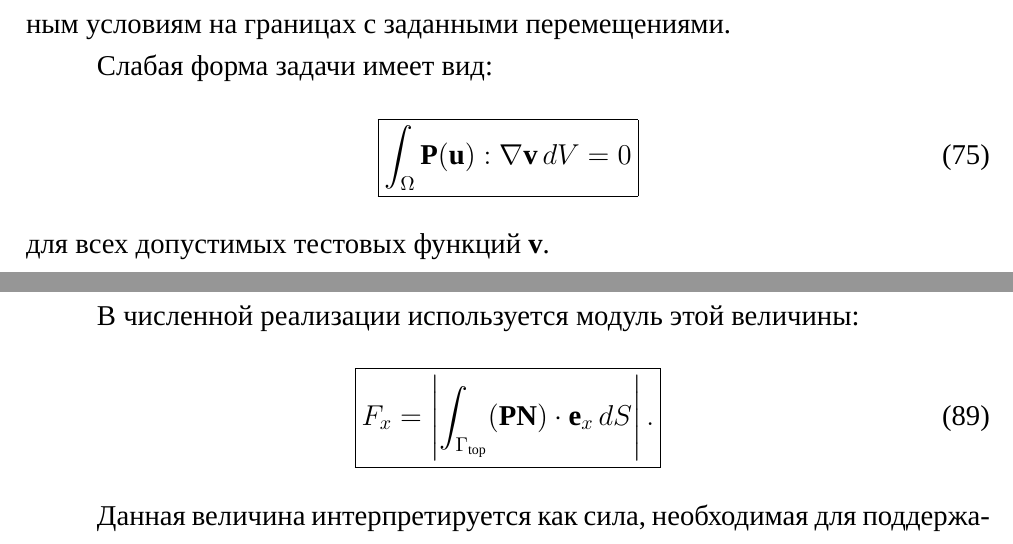
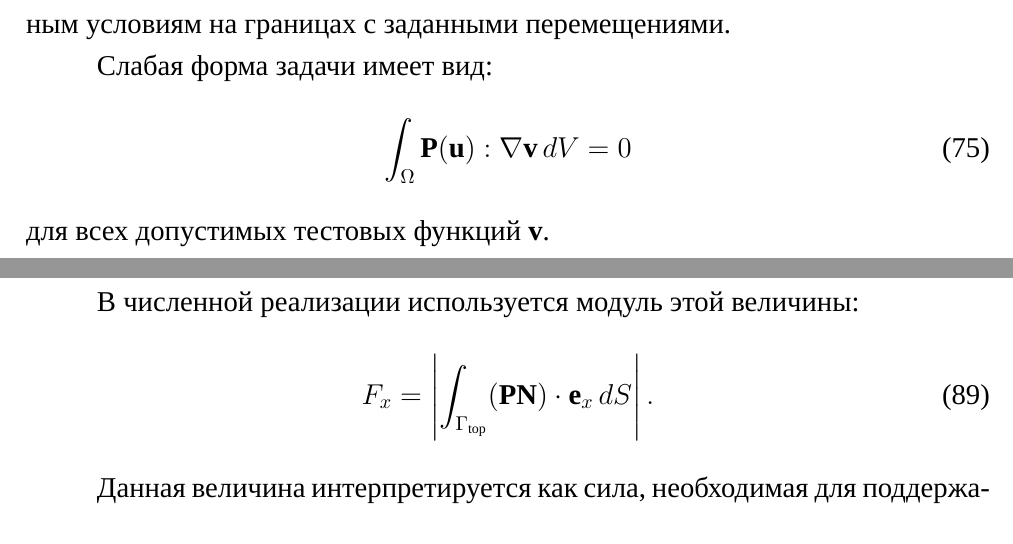
Before and after one commit to pozilev/magnetic-cilium-fenicsx, a LaTeX document (magnetic_cilium_tex/magnetic_cilium.tex): two parts of pages 20 and 23 of 32, joined at a grey line, cut so that both start at the same text. Compiled offline with XeLaTeX; a missing font is replaced by an installed copy or a similar font.

Commit message:
upload tex

```diff
--- a/magnetic_cilium_tex/magnetic_cilium.tex
+++ b/magnetic_cilium_tex/magnetic_cilium.tex
@@ -905,10 +905,8 @@ PDMS с магнитными частицами NdFeB.
 
 Слабая форма задачи имеет вид:
 \begin{equation}
-    \boxed{
     \int_{\Omega}
     \mathbf{P}(\mathbf{u}):\nabla \mathbf{v}\,dV = 0
-    }
 \end{equation}
 для всех допустимых тестовых функций \(\mathbf{v}\).
 
@@ -1042,14 +1040,12 @@ $\mathbf{e}_x$ & единичный вектор оси \(x\).
 
 В численной реализации используется модуль этой величины:
 \begin{equation}
-    \boxed{
     F_x
     =
     \left|
     \int_{\Gamma_{\mathrm{top}}}
     (\mathbf{P}\mathbf{N})\cdot \mathbf{e}_x\,dS
     \right|.
-    }
 \end{equation}
 
 Данная величина интерпретируется как сила, необходимая для поддержания
```
Also changed, not shown: magnetic_cilium_tex/magnetic_cilium.pdf, magnetic_cilium_tex/magnetic_cilium.tex (2 more changed lines), 1 other file.
